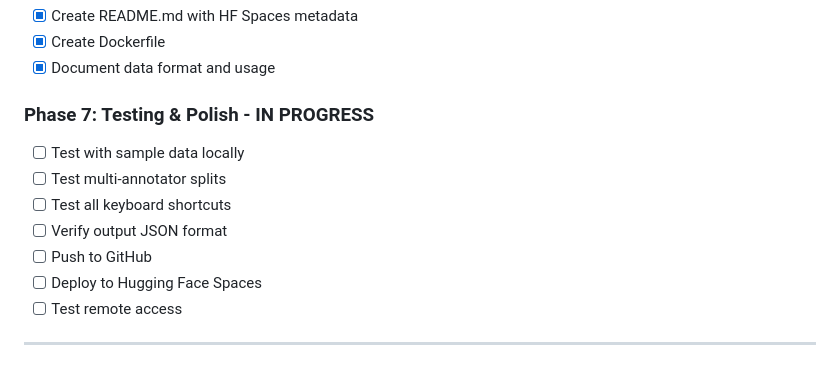
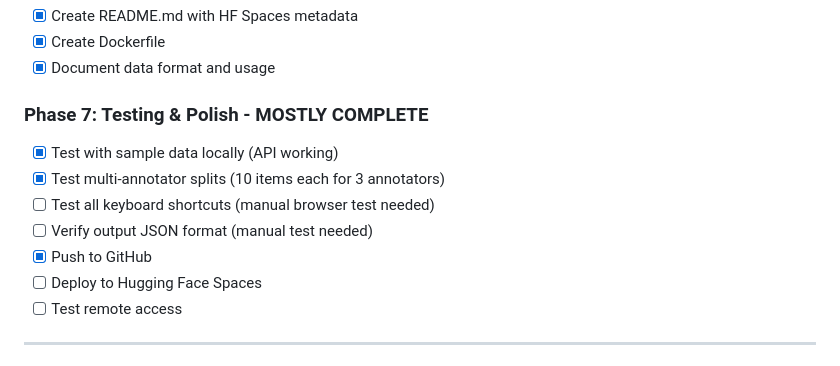
Before and after one commit to Mohaimin66/event-annotation-tool, a Markdown page: PLAN.md, the part around the change. GitHub-like rendering.

Commit message:
[auto] Update PLAN.md

```diff
--- a/PLAN.md
+++ b/PLAN.md
@@ -70,12 +70,12 @@ A lightweight, localhost-hosted annotation UI for event extraction datasets. Ann
 - [x] Create Dockerfile
 - [x] Document data format and usage
 
-### Phase 7: Testing & Polish - IN PROGRESS
-- [ ] Test with sample data locally
-- [ ] Test multi-annotator splits
-- [ ] Test all keyboard shortcuts
-- [ ] Verify output JSON format
-- [ ] Push to GitHub
+### Phase 7: Testing & Polish - MOSTLY COMPLETE
+- [x] Test with sample data locally (API working)
+- [x] Test multi-annotator splits (10 items each for 3 annotators)
+- [ ] Test all keyboard shortcuts (manual browser test needed)
+- [ ] Verify output JSON format (manual test needed)
+- [x] Push to GitHub
 - [ ] Deploy to Hugging Face Spaces
 - [ ] Test remote access
 
```
